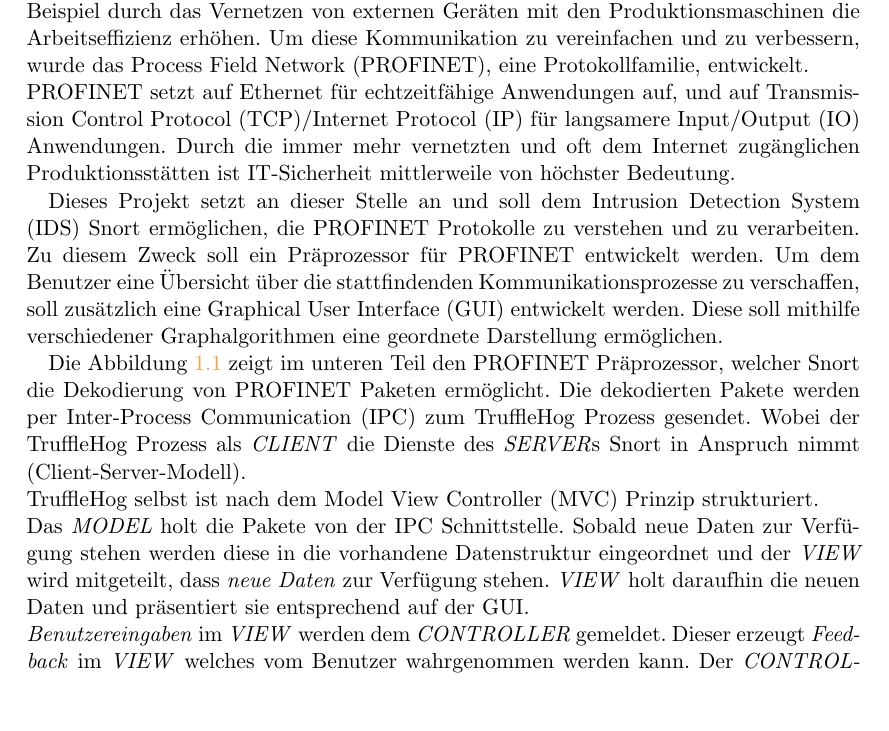
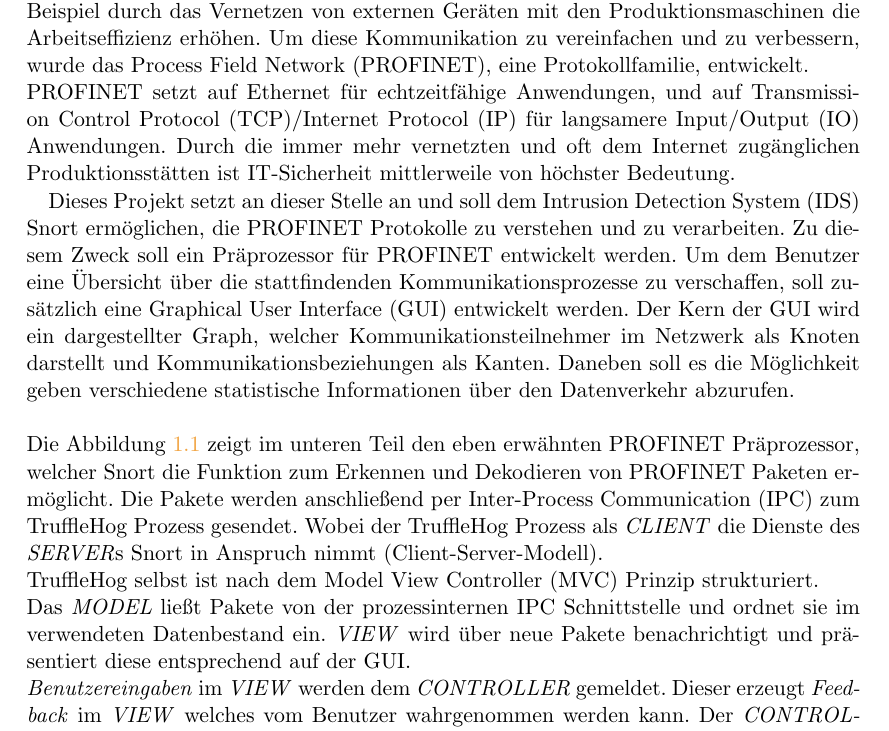
Before and after one commit to truffle-hog/documentation, a LaTeX thesis (requirements/functionalSpecification/functionalSpecificationPS.tex, which reads requirements/functionalSpecification/introduction.tex): part of page 5 of 38, cut so that both start at the same text, the shorter picture padded with empty space. Compiled offline with pdfLaTeX.

Commit message:
edited the introduction text -- not finished yet -- need more info on IT security

```diff
--- a/requirements/functionalSpecification/introduction.tex
+++ b/requirements/functionalSpecification/introduction.tex
@@ -1,11 +1,11 @@
 \chapter{Einleitung}
 
 In der Industrie gewinnt Vernetzbarkeit immer mehr an Bedeutung. So lässt sich zum Beispiel durch das Vernetzen von externen Geräten mit den Produktionsmaschinen die Arbeitseffizienz erhöhen. Um diese Kommunikation zu vereinfachen und zu verbessern, wurde das Process Field Network (\gls{profinet}), eine Protokollfamilie, entwickelt.\\
-\gls{profinet} setzt auf Ethernet für echtzeitfähige Anwendungen auf, und auf \gls{tcp}/\gls{ip} für langsamere \gls{io} Anwendungen. Durch die immer mehr vernetzten und oft dem Internet zugänglichen Produktionsstätten ist IT-Sicherheit mittlerweile von höchster Bedeutung. \par
-Dieses Projekt setzt an dieser Stelle an und soll dem \gls{ids} \gls{snort} ermöglichen, die \gls{profinet} Protokolle zu verstehen und zu verarbeiten. Zu diesem Zweck soll ein \gls{praeprozessor} für \gls{profinet} entwickelt werden. Um dem Benutzer eine Übersicht über die stattfindenden Kommunikationsprozesse zu verschaffen, soll zusätzlich eine \gls{gui} entwickelt werden. Diese soll mithilfe verschiedener Graphalgorithmen eine geordnete Darstellung ermöglichen.\par
-Die Abbildung~\ref{fig:diagram} zeigt im unteren Teil den \gls{profinet} \gls{praeprozessor}, welcher \gls{snort} die Dekodierung von \gls{profinet} Paketen ermöglicht. Die dekodierten \glspl{paket} werden per \gls{ipc} zum \gls{programname} Prozess gesendet. Wobei der \gls{programname} Prozess als \textit{CLIENT} die Dienste des \textit{SERVER}s \gls{snort} in Anspruch nimmt (Client-Server-Modell).\\
+\gls{profinet} setzt auf Ethernet für echtzeitfähige Anwendungen, und auf \gls{tcp}/\gls{ip} für langsamere \gls{io} Anwendungen. Durch die immer mehr vernetzten und oft dem Internet zugänglichen Produktionsstätten ist IT-Sicherheit mittlerweile von höchster Bedeutung. \par
+Dieses Projekt setzt an dieser Stelle an und soll dem \gls{ids} \gls{snort} ermöglichen, die \gls{profinet} Protokolle zu verstehen und zu verarbeiten. Zu diesem Zweck soll ein \gls{praeprozessor} für \gls{profinet} entwickelt werden. Um dem Benutzer eine Übersicht über die stattfindenden Kommunikationsprozesse zu verschaffen, soll zusätzlich eine \gls{gui} entwickelt werden. Der Kern der \gls{gui} wird ein dargestellter Graph, welcher Kommunikationsteilnehmer im Netzwerk als Knoten darstellt und Kommunikationsbeziehungen als Kanten. Daneben soll es die Möglichkeit geben verschiedene statistische Informationen über den Datenverkehr abzurufen.\\\\
+Die Abbildung~\ref{fig:diagram} zeigt im unteren Teil den eben erwähnten \gls{profinet} \gls{praeprozessor}, welcher \gls{snort} die Funktion zum Erkennen und Dekodieren von \gls{profinet} \glspl{paket}n ermöglicht. Die \glspl{paket} werden anschließend per \gls{ipc} zum \gls{programname} Prozess gesendet. Wobei der \gls{programname} Prozess als \textit{CLIENT} die Dienste des \textit{SERVER}s \gls{snort} in Anspruch nimmt (Client-Server-Modell).\\
 \Gls{programname} selbst ist nach dem \gls{mvc} Prinzip strukturiert.\\
-Das \textit{MODEL} holt die Pakete von der \gls{ipc} Schnittstelle. Sobald neue Daten zur Verfügung stehen werden diese in die vorhandene Datenstruktur eingeordnet und der \textit{VIEW} wird mitgeteilt, dass \textit{neue Daten} zur Verfügung stehen. \textit{VIEW} holt daraufhin die neuen Daten und präsentiert sie entsprechend auf der \gls{gui}.\\
+Das \textit{MODEL} ließt Pakete von der prozessinternen \gls{ipc} Schnittstelle und ordnet sie im verwendeten Datenbestand ein. \textit{VIEW} wird über neue Pakete benachrichtigt und präsentiert diese entsprechend auf der \gls{gui}.\\
 \textit{Benutzereingaben} im \textit{VIEW} werden dem \textit{CONTROLLER} gemeldet. Dieser erzeugt \textit{Feedback} im \textit{VIEW} welches vom Benutzer wahrgenommen werden kann. Der \textit{CONTROLLER} hat außerdem die Möglichkeit durch Benutzerbefehle oder andere Geschäftslogiken induzierte Manipulationen am \textit{MODEL} vorzunehmen.
 
 \begin{figure}[h]
```
